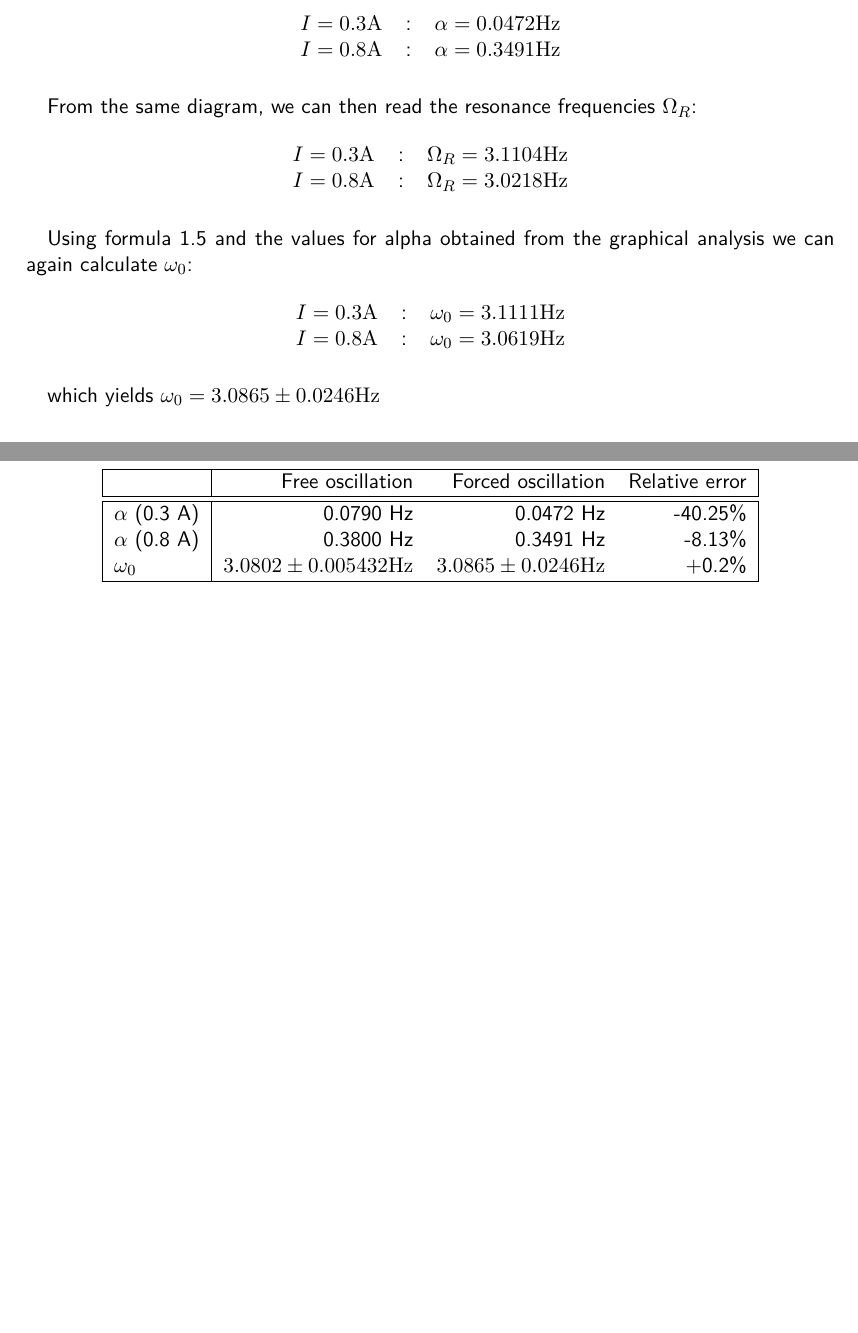
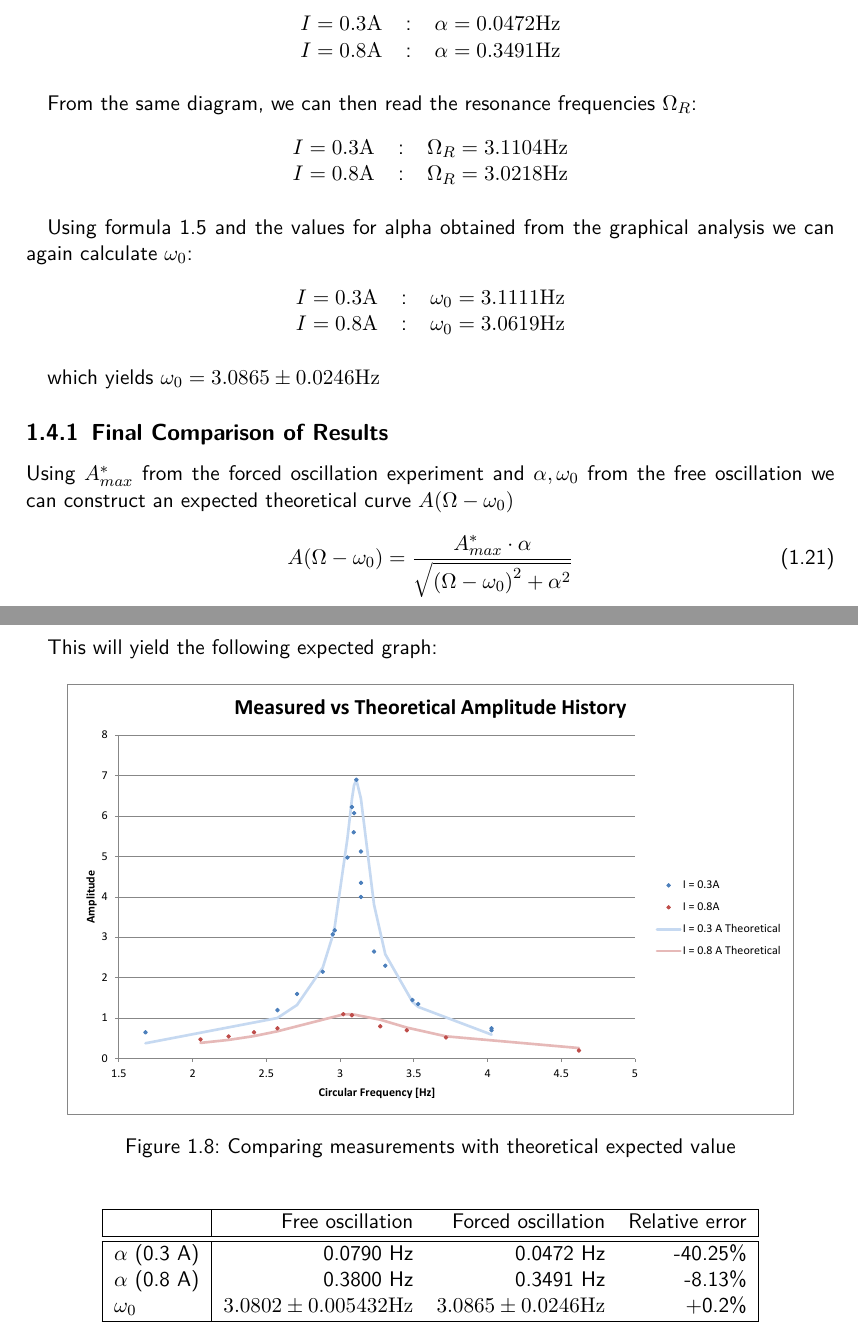
Before and after one commit to HappyEmu/physics-reports, a LaTeX thesis (exp5/report/report5.tex): two parts of pages 11 and 12 of 13 before the commit and two parts of pages 11 and 12 of 14 after it, joined at a grey line, cut so that both start at the same text, the shorter picture padded with empty space. Compiled offline with pdfLaTeX.

Commit message:
akjsdölkajdsf
	modified:   exp5/report/diag/meas_vs_theory.pdf
	modified:   exp5/report/report5.tex

```diff
--- a/exp5/report/report5.tex
+++ b/exp5/report/report5.tex
@@ -264,6 +265,21 @@ $I = 0.8 \unit{A}$ &:& $\omega_0 = 3.0619 \unit{Hz}$
 which yields $\omega_0 = 3.0865 \pm 0.0246 \unit{Hz}$
 \subsection{Final Comparison of Results}
 
+Using $A_{max}^*$ from the forced oscillation experiment and $\alpha, \omega_0$ from the free oscillation we can construct an expected theoretical curve $A(\Omega - \omega_0)$
+
+\begin{equation}
+A(\Omega - \omega_0) = \frac{A_{max}^* \cdot \alpha}{\sqrt{\left(\Omega - \omega_0\right)^2 + \alpha^2}}
+\end{equation}
+
+This will yield the following expected graph:
+
+\begin{figure}[H]
+	\centering
+  \includegraphics[width=0.9\textwidth]{diag/meas_vs_theory.pdf}
+	\caption{Comparing measurements with theoretical expected value}
+	\label{fig:measvstheory}
+\end{figure}
+
 \begin{table}[H]
 \center
 \begin{tabular}{|l|rrr|}
```
Also changed, not shown: exp5/report/diag/meas_vs_theory.pdf, exp5/report/report5.tex (3 more changed lines).
